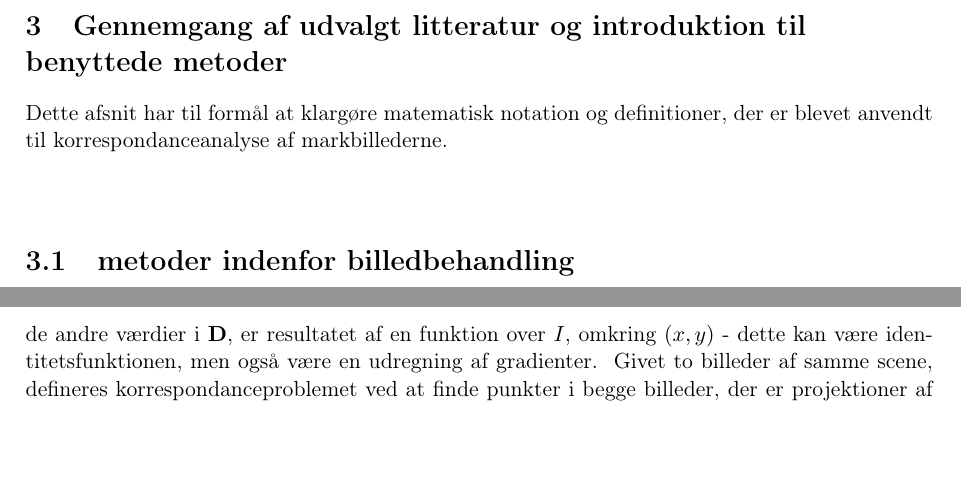
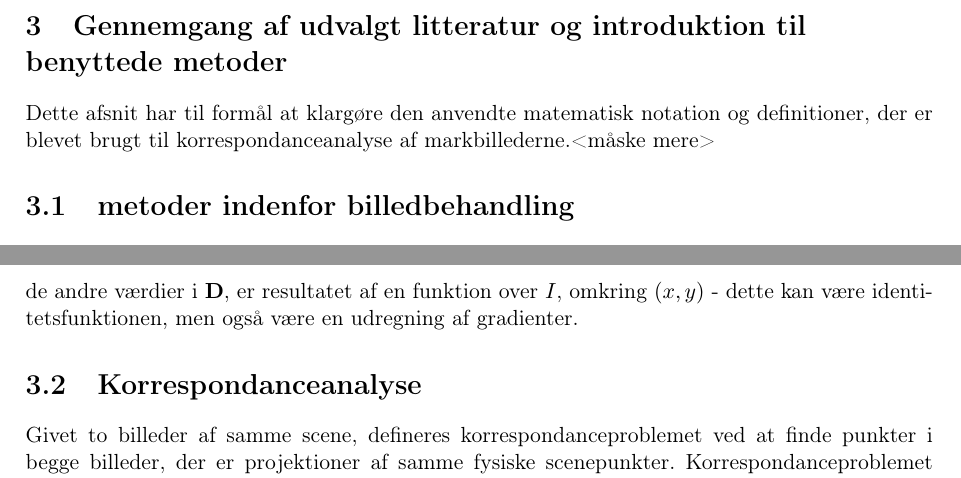
Before and after one commit to chrisdawgr/BARAP, a LaTeX book (BA_rapport.tex, which reads tex/korrespondance.tex): two parts of pages 6 and 7 of 35, joined at a grey line, cut so that both start at the same text. Compiled offline with pdfLaTeX.

Commit message:
korrespondance updated

```diff
--- a/tex/korrespondance.tex
+++ b/tex/korrespondance.tex
@@ -1,8 +1,7 @@
 \chapter{Gennemgang af udvalgt litteratur og introduktion til benyttede metoder} \label{sec:Kor}
-Dette afsnit har til formål at klargøre matematisk notation og definitioner, der er blevet anvendt til korrespondanceanalyse af markbillederne.
-\\
-\\
+Dette afsnit har til formål at klargøre den anvendte matematisk notation og definitioner, der er blevet brugt til korrespondanceanalyse af markbillederne.<måske mere>
 \input{tex/kanter.tex}
+\section{Korrespondanceanalyse}
 Givet to billeder af samme scene, defineres korrespondanceproblemet ved at finde punkter i begge billeder, der er projektioner af samme fysiske scenepunkter. Korrespondanceproblemet løses derfor ved korrekt at udvælge sæt af punkter, der opfylder dette \cite{Stefano}.  Udfordringen ved problemet er, at billederne, der skal etableres korrespondancer imellem er udsat for en række ændringer. Det omfatter forskydning af kameraets position, eller ændringer af scenens motiv, sket i tiden mellem to billeder er taget. Et eksempel på korrespondanceproblemet er det menneskelige syn: Øjnene agere som to kameraer, der indfanger, hver deres billede. Korrespondanceproblemet løses imellem de indfangede billeder, hvilket gør det muligt at opfatte dybde og bedømme afstand i en scene
 \begin{figure}[H]
     \centering
```
